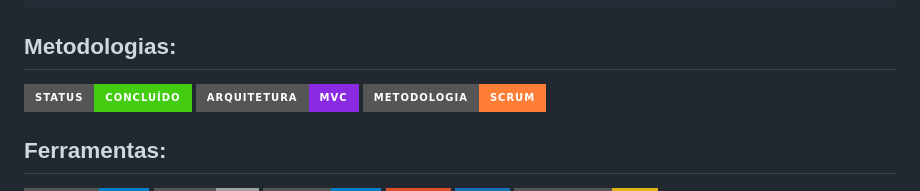
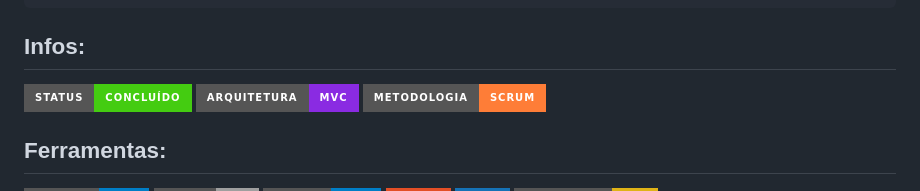
Before and after one commit to sh1ftx/MVCFlaskApp, a Markdown page: README.md, the part around the change. GitHub-like rendering; badges without logos.

Commit message:
Apresentacao

````diff
--- a/README.md
+++ b/README.md
@@ -8,7 +8,7 @@
         \/                 \/     \/              \/     \/     \/       \/|__|   |__|
 ```
 
-## Metodologias:
+## Infos:
 
 ![status](https://img.shields.io/badge/status-concluído-brightgreen?style=for-the-badge)
 ![arquitetura](https://img.shields.io/badge/arquitetura-MVC-blueviolet?style=for-the-badge)
````
